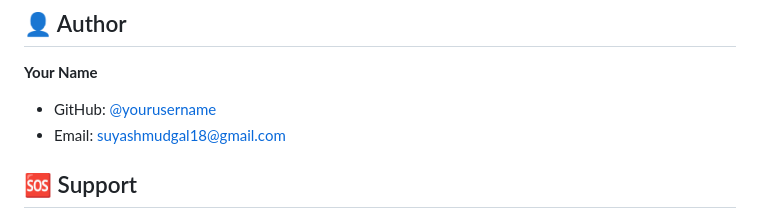
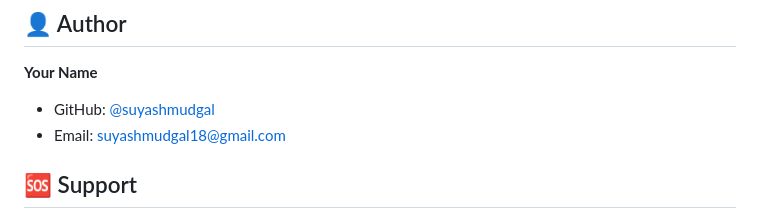
Before and after one commit to suyashmudgal/Flask_MINI_PROJECT, a Markdown page: README.md, the part around the change. Rendered like a GitHub page.

Commit message:
Update README.md
correct the name of author

```diff
--- a/README.md
+++ b/README.md
@@ -203,7 +203,7 @@ This project is open source and available under the [MIT License](LICENSE).
 ## 👤 Author
 
 **Your Name**
-- GitHub: [@yourusername](https://github.com/suyashmudgal18)
+- GitHub: [@suyashmudgal](https://github.com/suyashmudgal18)
 - Email: suyashmudgal18@gmail.com
 
 ## 🆘 Support
```
